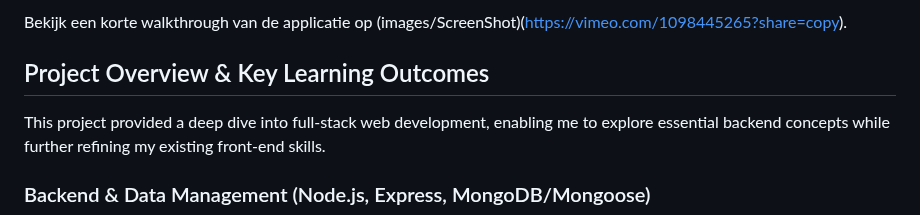
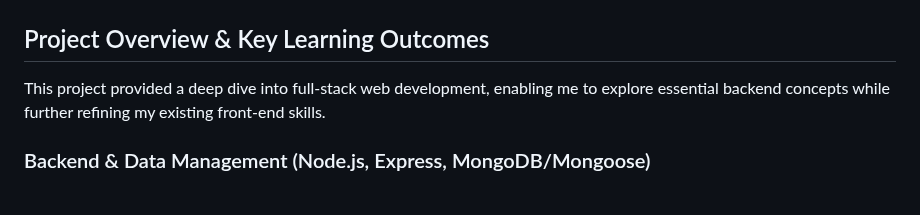
Before and after one commit to VinceSMVS/NodeJS-SpecialtyBeers, a Markdown page: README.md, the part around one of its changes. GitHub-like rendering.

```diff
--- a/README.md
+++ b/README.md
@@ -12,6 +12,5 @@ This project offers users functionalities such as **authentication**, **user pro
 
 
-Bekijk een korte walkthrough van de applicatie op (images/ScreenShot)(https://vimeo.com/1098445265?share=copy).
 
 
 ## Project Overview & Key Learning Outcomes
```
Also changed, not shown: other parts of README.md (+1 -1 lines).
